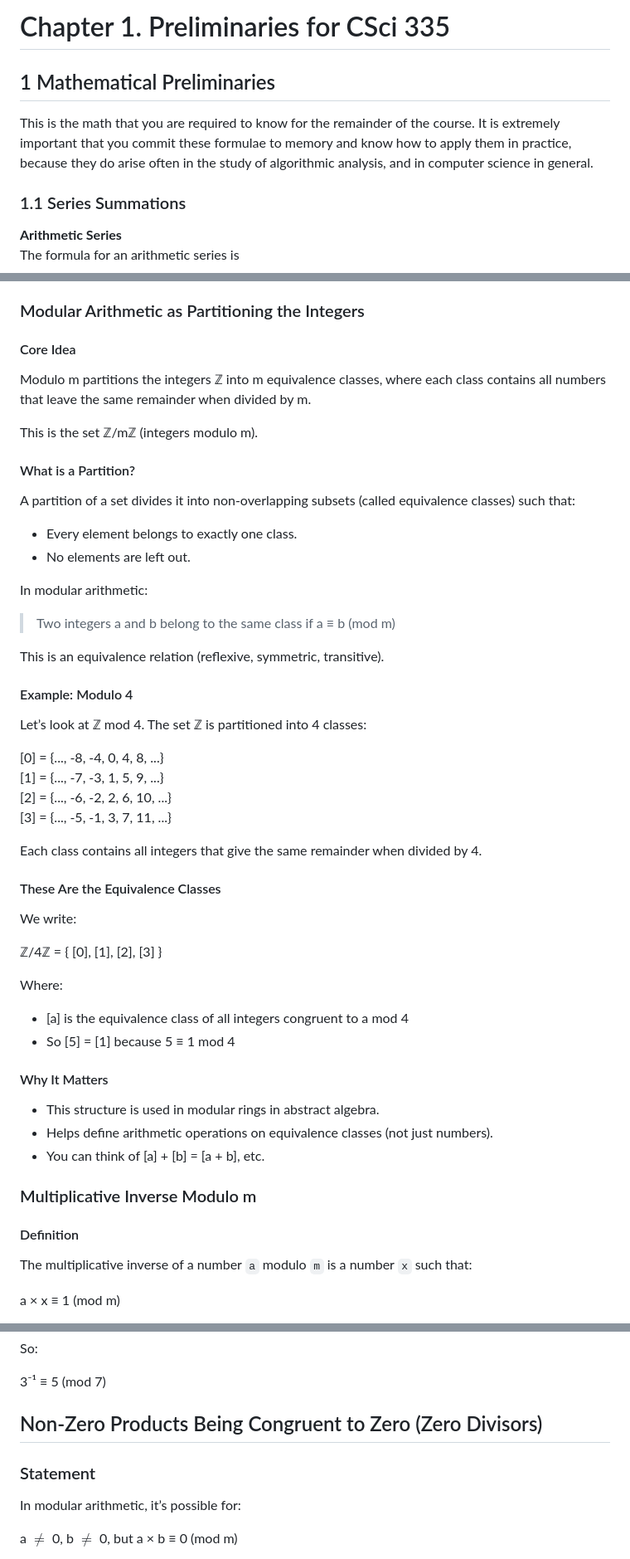
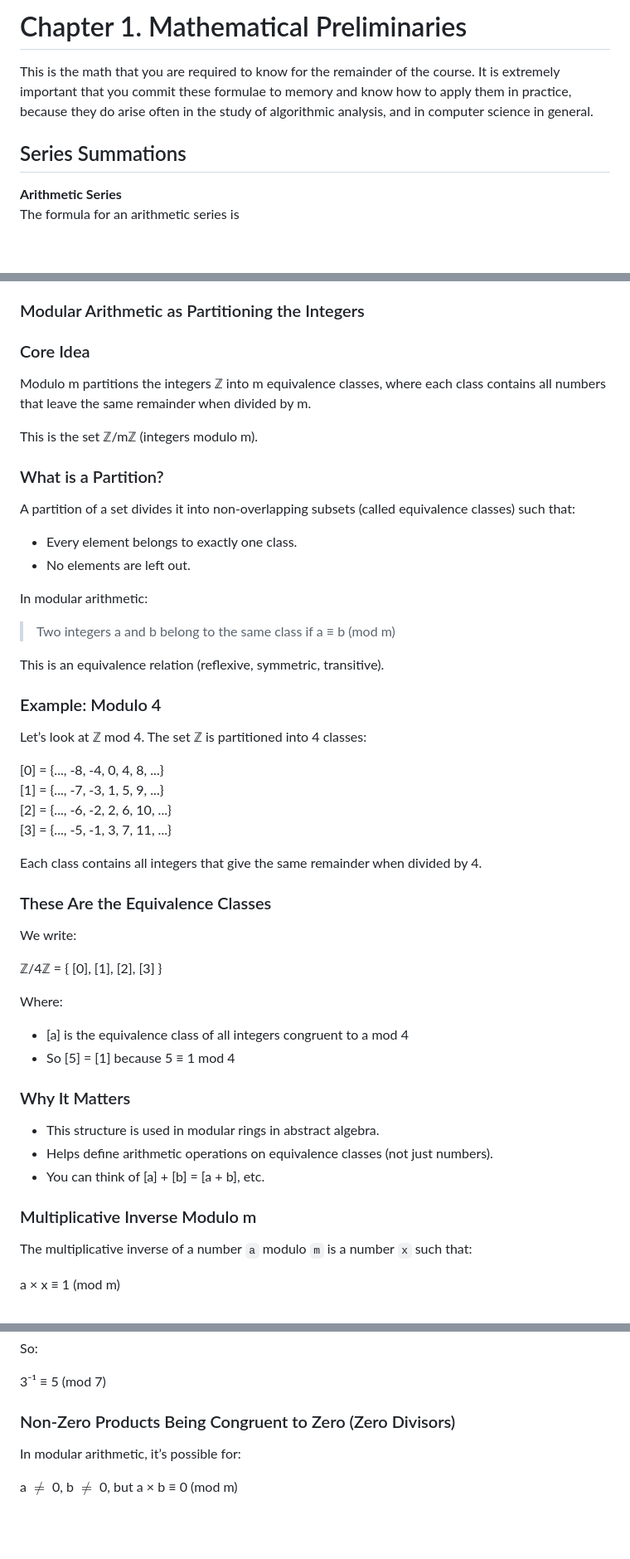
Before and after one commit to miasdk/software_analysis_and_design_335, a Markdown page: class_notes/chp1/chapter01.md, 3 parts joined by grey strips. Shown: that part at 83% size. GitHub-like rendering; blank space fills up the shorter version.

Commit message:
fixed format a bit

```diff
--- a/class_notes/chp1/chapter01.md
+++ b/class_notes/chp1/chapter01.md
@@ -1,10 +1,8 @@
-# Chapter 1. Preliminaries for CSci 335
-
-## 1 Mathematical Preliminaries
+# Chapter 1. Mathematical Preliminaries
 
 This is the math that you are required to know for the remainder of the course. It is extremely important that you commit these formulae to memory and know how to apply them in practice, because they do arise often in the study of algorithmic analysis, and in computer science in general.
 
-### 1.1 Series Summations
+## Series Summations
 
 **Arithmetic Series**
 The formula for an arithmetic series is
@@ -150,13 +148,13 @@ Only when ( N ) is a prime number ( p ), does the set ( \{0, 1, ..., p - 1\} ) f
 
 ### Modular Arithmetic as Partitioning the Integers
 
-#### Core Idea
+### Core Idea
 
 Modulo m partitions the integers ℤ into m equivalence classes, where each class contains all numbers that leave the same remainder when divided by m.
 
 This is the set ℤ/mℤ (integers modulo m).
 
-#### What is a Partition?
+### What is a Partition?
 
 A partition of a set divides it into non-overlapping subsets (called equivalence classes) such that:
 - Every element belongs to exactly one class.
@@ -167,7 +165,7 @@ In modular arithmetic:
 
 This is an equivalence relation (reflexive, symmetric, transitive).
 
-#### Example: Modulo 4
+### Example: Modulo 4
 
 Let’s look at ℤ mod 4. The set ℤ is partitioned into 4 classes:
 
@@ -178,7 +176,7 @@ Let’s look at ℤ mod 4. The set ℤ is partitioned into 4 classes:
 
 Each class contains all integers that give the same remainder when divided by 4.
 
-#### These Are the Equivalence Classes
+### These Are the Equivalence Classes
 
 We write:
 
@@ -189,17 +187,14 @@ Where:
 - [a] is the equivalence class of all integers congruent to a mod 4
 - So [5] = [1] because 5 ≡ 1 mod 4
 
-#### Why It Matters
+### Why It Matters
 
 - This structure is used in modular rings in abstract algebra.
 - Helps define arithmetic operations on equivalence classes (not just numbers).
 - You can think of [a] + [b] = [a + b], etc.
 
 
-
 ### Multiplicative Inverse Modulo m
-
-#### Definition
 
 The multiplicative inverse of a number `a` modulo `m` is a number `x` such that:
 
@@ -232,9 +227,7 @@ So:
 
 3⁻¹ ≡ 5 (mod 7)
 
-## Non-Zero Products Being Congruent to Zero (Zero Divisors)
-
-### Statement
+### Non-Zero Products Being Congruent to Zero (Zero Divisors)
 
 In modular arithmetic, it’s possible for:
 
```
Also changed, not shown: other parts of class_notes/chp1/chapter01.md (+5 -6 lines).
